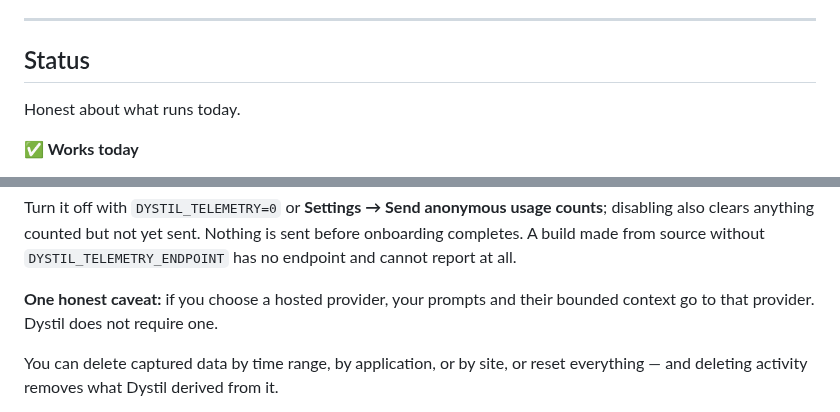
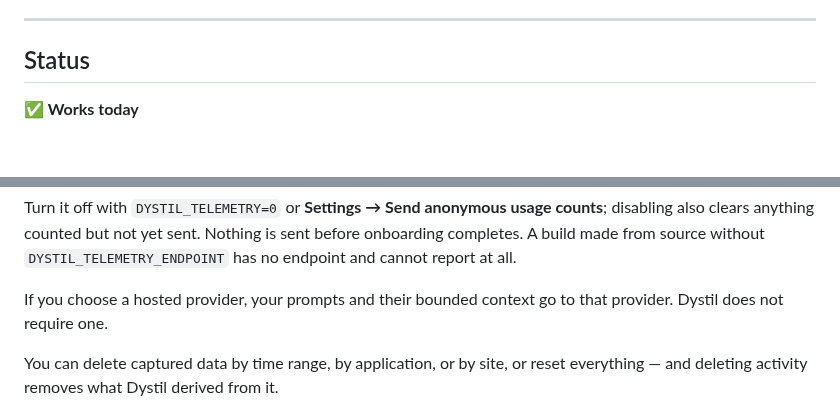
Before and after one commit to Second-Order-Systems/Dystil, a Markdown page: README.md, 2 parts joined by grey strips. Drawn GitHub-style; blank space fills up the shorter version.

```diff
--- a/README.md
+++ b/README.md
@@ -177,8 +177,6 @@ database dump.
 ---
 
 ## Status
-
-Honest about what runs today.
 
 **✅ Works today**
 - Activity-triggered capture via OS accessibility APIs (macOS AX, Windows UIA)
@@ -368,7 +365,7 @@ disabling also clears anything counted but not yet sent. Nothing is sent before
 onboarding completes. A build made from source without `DYSTIL_TELEMETRY_ENDPOINT`
 has no endpoint and cannot report at all.
 
-**One honest caveat:** if you choose a hosted provider, your prompts and their
+If you choose a hosted provider, your prompts and their
 bounded context go to that provider. Dystil does not require one.
 
 You can delete captured data by time range, by application, or by site, or reset
```
Also changed, not shown: other parts of README.md (+3 -4 lines), public_docs/POSITIONING.md (+1 -1 lines), public_docs/media/BRIEF.md (+11 -6 lines), public_docs/media/banner-hero.png (deleted), public_docs/media/hero.png (added), public_docs/media/loop.png (renamed from public_docs/media/banner-loop.png), 1 other file.
